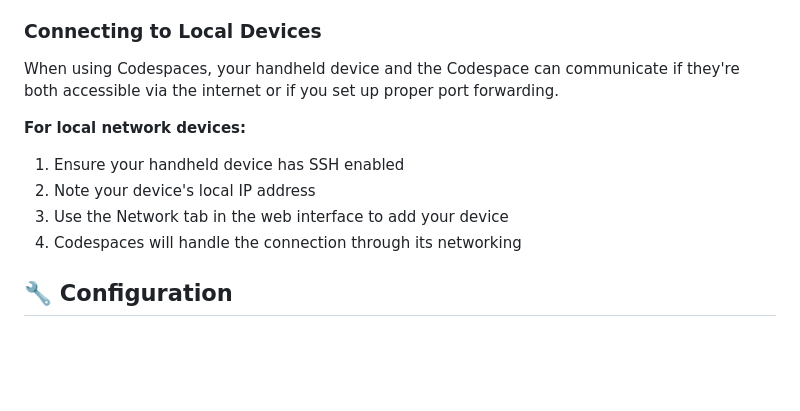
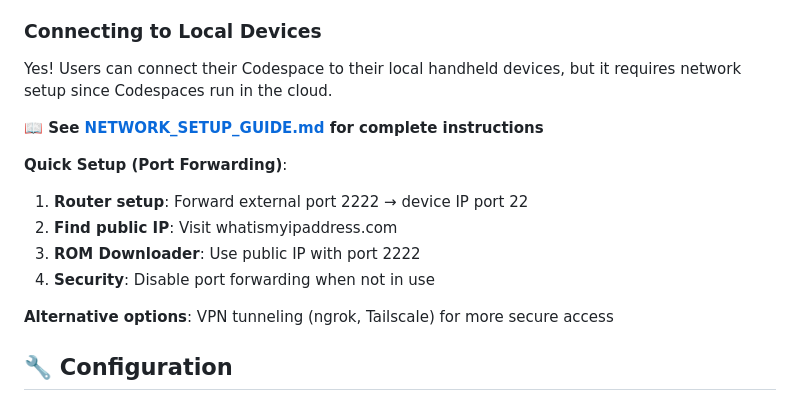
Before and after one commit to amosjerbi/romnix, a Markdown page: README.md, the part around the change. Drawn GitHub-style; blank space fills up the shorter version.

```diff
--- a/README.md
+++ b/README.md
@@ -102,13 +102,17 @@ GitHub Codespaces provides a complete cloud-based development environment that r
 
 ### Connecting to Local Devices
 
-When using Codespaces, your handheld device and the Codespace can communicate if they're both accessible via the internet or if you set up proper port forwarding.
+Yes! Users can connect their Codespace to their local handheld devices, but it requires network setup since Codespaces run in the cloud.
 
-**For local network devices:**
-1. Ensure your handheld device has SSH enabled
-2. Note your device's local IP address
-3. Use the Network tab in the web interface to add your device
-4. Codespaces will handle the connection through its networking
+**📖 See [NETWORK_SETUP_GUIDE.md](NETWORK_SETUP_GUIDE.md) for complete instructions**
+
+**Quick Setup (Port Forwarding)**:
+1. **Router setup**: Forward external port 2222 → device IP port 22
+2. **Find public IP**: Visit whatismyipaddress.com
+3. **ROM Downloader**: Use public IP with port 2222
+4. **Security**: Disable port forwarding when not in use
+
+**Alternative options**: VPN tunneling (ngrok, Tailscale) for more secure access
 
 ## 🔧 Configuration
 
```
Also changed, not shown: CODESPACES_GUIDE.md (+2 -1 lines), NETWORK_SETUP_GUIDE.md (added, +183 -0 lines).
